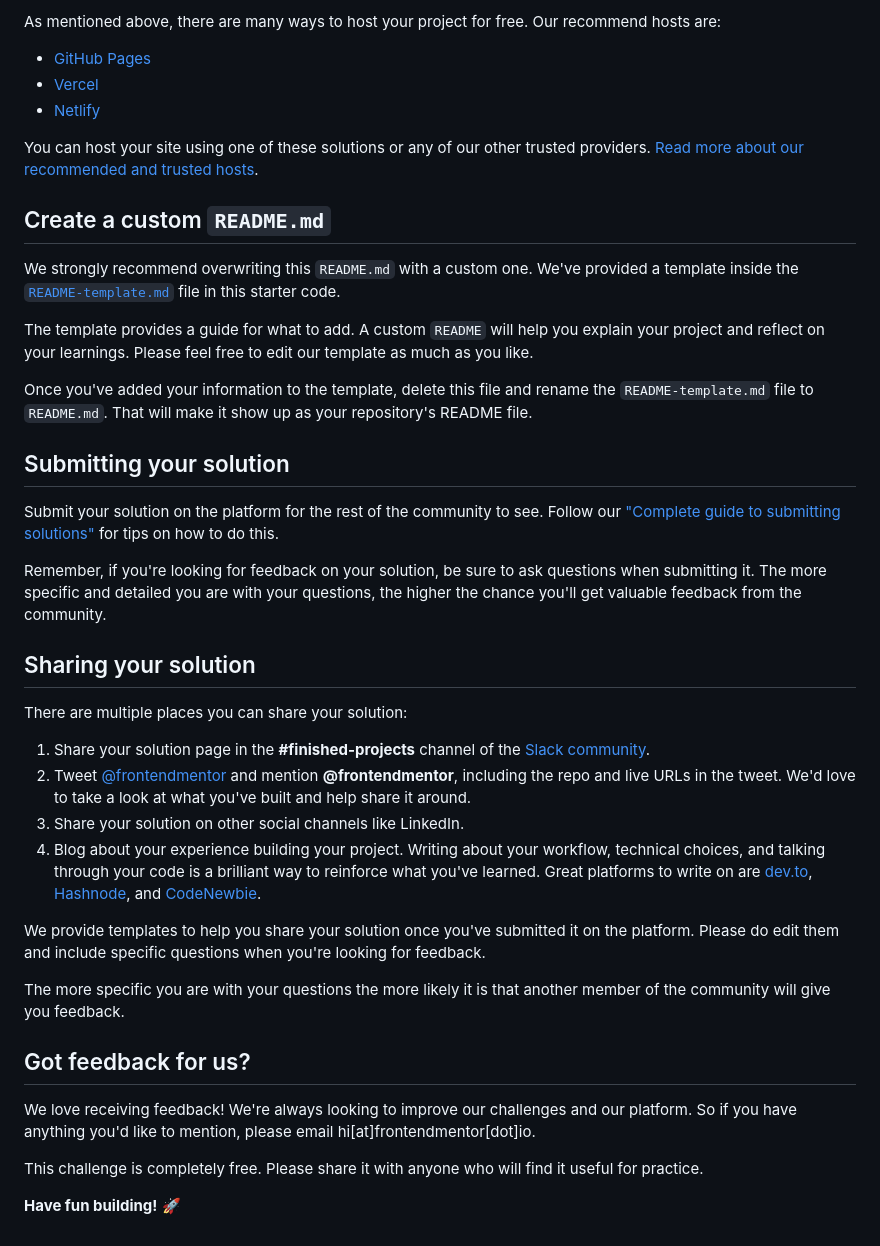
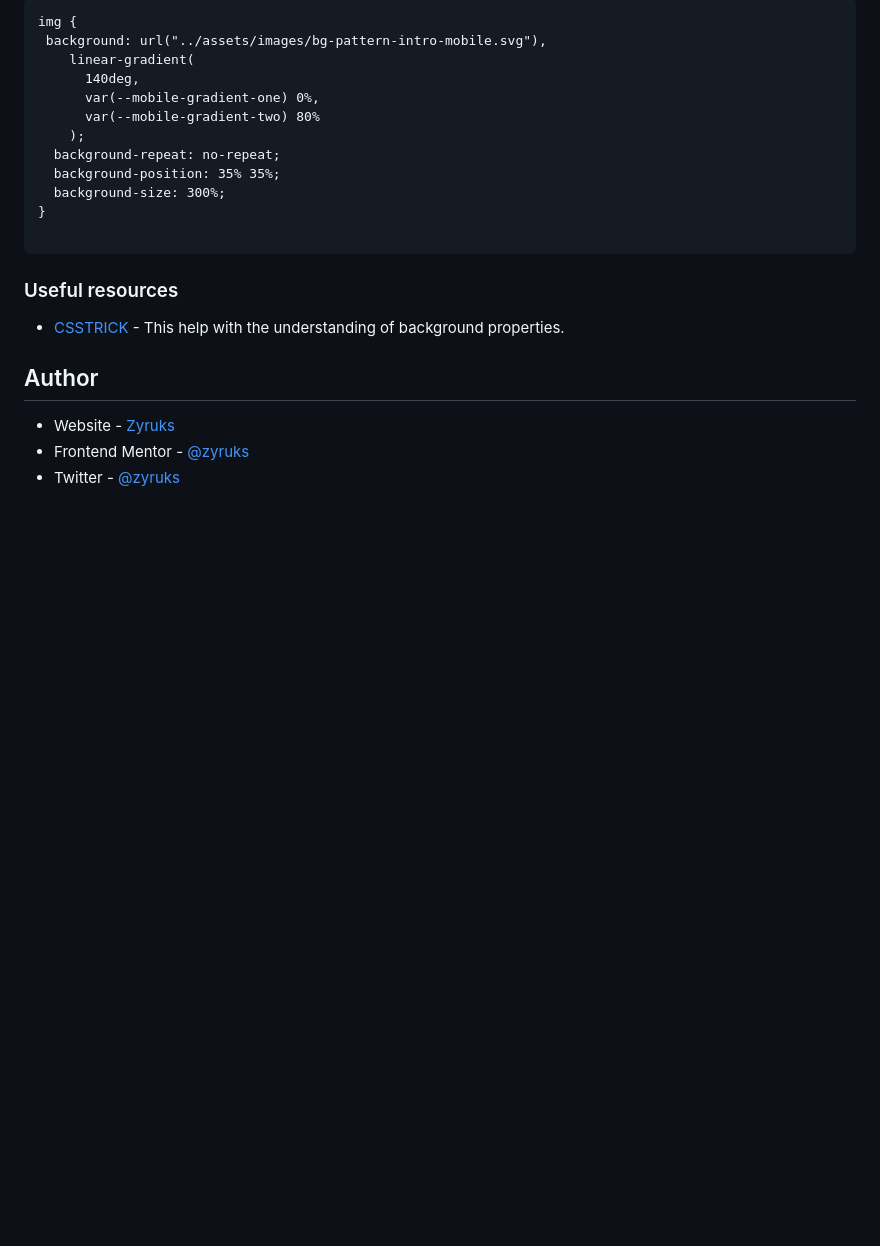
Before and after one commit to Zyruks/frontend-mentor-blogr-landing-page, a Markdown page: README.md, the part around the change printed below. Drawn GitHub-style; blank space fills up the shorter version.

````diff
--- a/README.md
+++ b/README.md
@@ -50,43 +61,25 @@ Feel free to use any workflow that you feel comfortable with. Below is a suggest
 
-As mentioned above, there are many ways to host your project for free. Our recommend hosts are:
+```
+img {
+ background: url("../assets/images/bg-pattern-intro-mobile.svg"),
+    linear-gradient(
+      140deg,
+      var(--mobile-gradient-one) 0%,
+      var(--mobile-gradient-two) 80%
+    );
+  background-repeat: no-repeat;
+  background-position: 35% 35%;
+  background-size: 300%;
+}
 
-- [GitHub Pages](https://pages.github.com/)
-- [Vercel](https://vercel.com/)
-- [Netlify](https://www.netlify.com/)
+```
 
-You can host your site using one of these solutions or any of our other trusted providers. [Read more about our recommended and trusted hosts](https://medium.com/frontend-mentor/frontend-mentor-trusted-hosting-providers-bf000dfebe).
+### Useful resources
 
-## Create a custom `README.md`
+- [CSSTRICK](https://css-tricks.com/almanac/properties/b/background/) - This help with the understanding of background properties.
 
-We strongly recommend overwriting this `README.md` with a custom one. We've provided a template inside the [`README-template.md`](./README-template.md) file in this starter code.
+## Author
 
-The template provides a guide for what to add. A custom `README` will help you explain your project and reflect on your learnings. Please feel free to edit our template as much as you like.
-
-Once you've added your information to the template, delete this file and rename the `README-template.md` file to `README.md`. That will make it show up as your repository's README file.
-
-## Submitting your solution
-
-Submit your solution on the platform for the rest of the community to see. Follow our ["Complete guide to submitting solutions"](https://medium.com/frontend-mentor/a-complete-guide-to-submitting-solutions-on-frontend-mentor-ac6384162248) for tips on how to do this.
-
-Remember, if you're looking for feedback on your solution, be sure to ask questions when submitting it. The more specific and detailed you are with your questions, the higher the chance you'll get valuable feedback from the community.
-
-## Sharing your solution
-
-There are multiple places you can share your solution:
-
-1. Share your solution page in the **#finished-projects** channel of the [Slack community](https://www.frontendmentor.io/slack).
-2. Tweet [@frontendmentor](https://twitter.com/frontendmentor) and mention **@frontendmentor**, including the repo and live URLs in the tweet. We'd love to take a look at what you've built and help share it around.
-3. Share your solution on other social channels like LinkedIn.
-4. Blog about your experience building your project. Writing about your workflow, technical choices, and talking through your code is a brilliant way to reinforce what you've learned. Great platforms to write on are [dev.to](https://dev.to/), [Hashnode](https://hashnode.com/), and [CodeNewbie](https://community.codenewbie.org/).
-
-We provide templates to help you share your solution once you've submitted it on the platform. Please do edit them and include specific questions when you're looking for feedback.
-
-The more specific you are with your questions the more likely it is that another member of the community will give you feedback.
-
-## Got feedback for us?
-
-We love receiving feedback! We're always looking to improve our challenges and our platform. So if you have anything you'd like to mention, please email hi[at]frontendmentor[dot]io.
-
-This challenge is completely free. Please share it with anyone who will find it useful for practice.
-
-**Have fun building!** 🚀
+- Website - [Zyruks](https://www.zyruks.com)
+- Frontend Mentor - [@zyruks](https://www.frontendmentor.io/profile/zyruks)
+- Twitter - [@zyruks](https://www.twitter.com/zyruks)
````
Also changed, not shown: other parts of README.md (+37 -26 lines), screenshots/desktop.png (added), screenshots/mobile.png (added).
